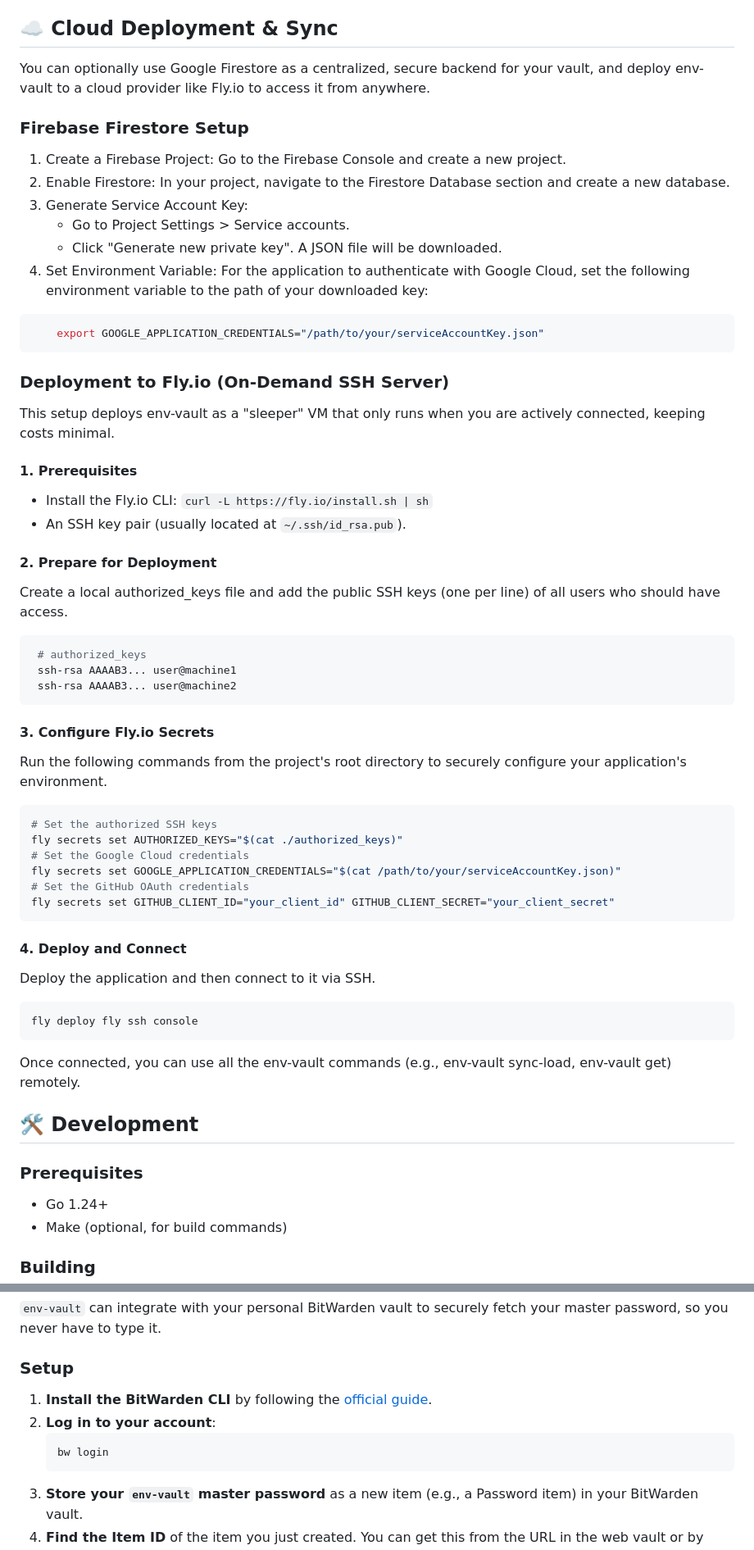
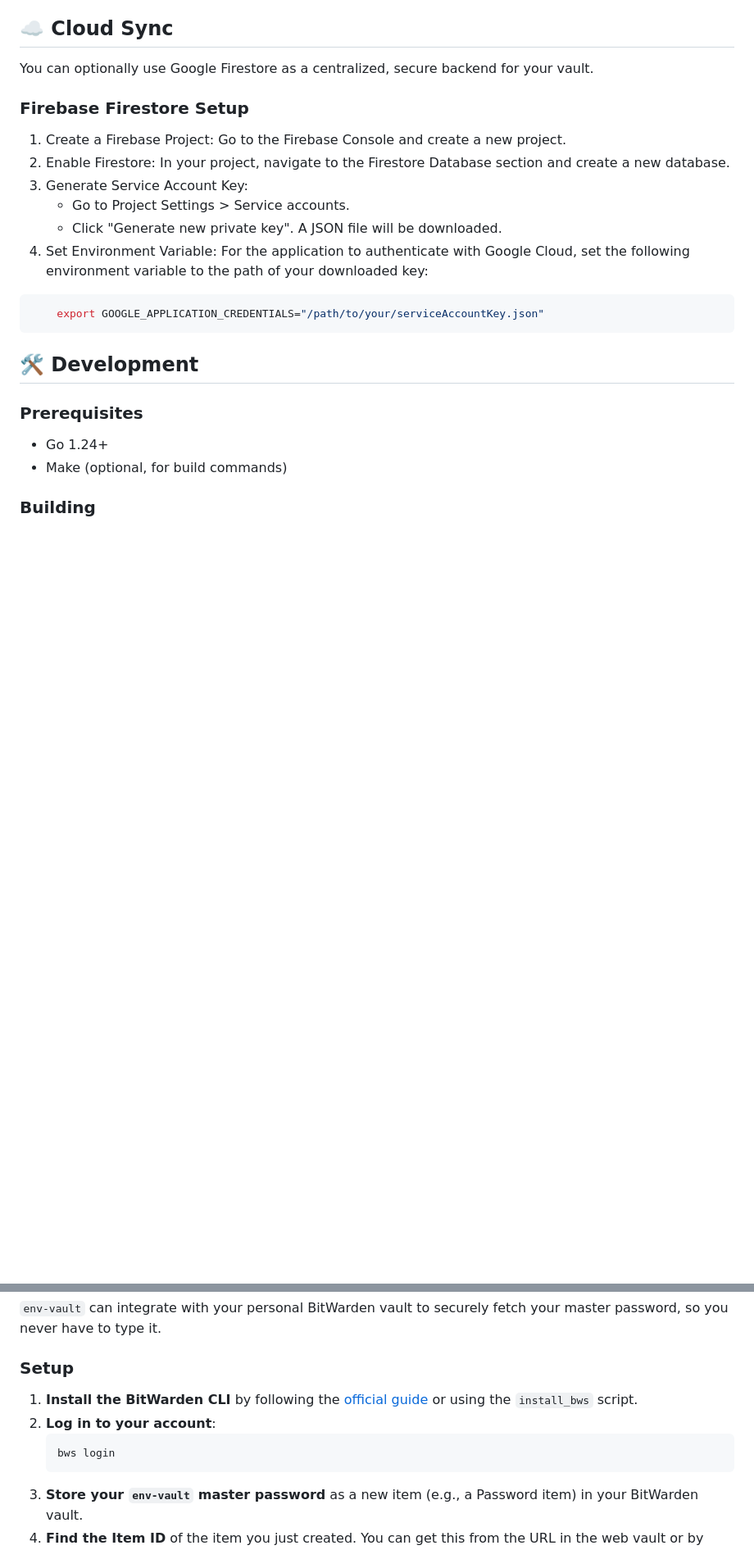
Before and after one commit to bulga138/env-vault, a Markdown page: README.md, 2 parts joined by grey strips. Shown: that part at 82% size. GitHub-like rendering; blank space fills up the shorter version.

Commit message:
docs(readme): update cloud sync section and remove deployment details

````diff
--- a/README.md
+++ b/README.md
@@ -135,9 +135,9 @@ GOOGLE_APPLICATION_CREDENTIALS|Path to your Google Cloud service account JSON ke
 - 🔒 Access tokens stored in system keyring
 - 🚫 Never commits sensitive data to version control
 
-## ☁️ Cloud Deployment & Sync
+## ☁️ Cloud Sync
 
-You can optionally use Google Firestore as a centralized, secure backend for your vault, and deploy env-vault to a cloud provider like Fly.io to access it from anywhere.
+You can optionally use Google Firestore as a centralized, secure backend for your vault.
 
 ### Firebase Firestore Setup
 
@@ -150,44 +150,6 @@ You can optionally use Google Firestore as a centralized, secure backend for you
 ```bash
     export GOOGLE_APPLICATION_CREDENTIALS="/path/to/your/serviceAccountKey.json"
 ```
-
-### Deployment to Fly.io (On-Demand SSH Server)
-
-This setup deploys env-vault as a "sleeper" VM that only runs when you are actively connected, keeping costs minimal.
-
-#### 1. Prerequisites
-- Install the Fly.io CLI: `curl -L https://fly.io/install.sh | sh`
-- An SSH key pair (usually located at `~/.ssh/id_rsa.pub`).
-
-#### 2. Prepare for Deployment
-Create a local authorized_keys file and add the public SSH keys (one per line) of all users who should have access.
-
-```bash
- # authorized_keys
- ssh-rsa AAAAB3... user@machine1
- ssh-rsa AAAAB3... user@machine2
-```
-
-#### 3. Configure Fly.io Secrets
-Run the following commands from the project's root directory to securely configure your application's environment.
-
-```bash
-# Set the authorized SSH keys
-fly secrets set AUTHORIZED_KEYS="$(cat ./authorized_keys)"
-# Set the Google Cloud credentials
-fly secrets set GOOGLE_APPLICATION_CREDENTIALS="$(cat /path/to/your/serviceAccountKey.json)"
-# Set the GitHub OAuth credentials
-fly secrets set GITHUB_CLIENT_ID="your_client_id" GITHUB_CLIENT_SECRET="your_client_secret"
-```
-
-#### 4. Deploy and Connect
-
-Deploy the application and then connect to it via SSH.
-```bash
-fly deploy fly ssh console
-```
-
-Once connected, you can use all the env-vault commands (e.g., env-vault sync-load, env-vault get) remotely.
 
 ## 🛠️ Development
 ### Prerequisites
@@ -221,10 +183,10 @@ go test ./...
 `env-vault` can integrate with your personal BitWarden vault to securely fetch your master password, so you never have to type it.
 
 ### Setup
-1.  **Install the BitWarden CLI** by following the [official guide](https://bitwarden.com/help/cli/).
+1.  **Install the BitWarden CLI** by following the [official guide](https://bitwarden.com/help/cli/) or using the `install_bws` script.
 2.  **Log in to your account**:
     ```bash
-    bw login
+    bws login
     ```
 3.  **Store your `env-vault` master password** as a new item (e.g., a Password item) in your BitWarden vault.
 4.  **Find the Item ID** of the item you just created. You can get this from the URL in the web vault or by using the command `bw list items --search "your-item-name"`.
````
Also changed, not shown: scripts/README.md (added).
